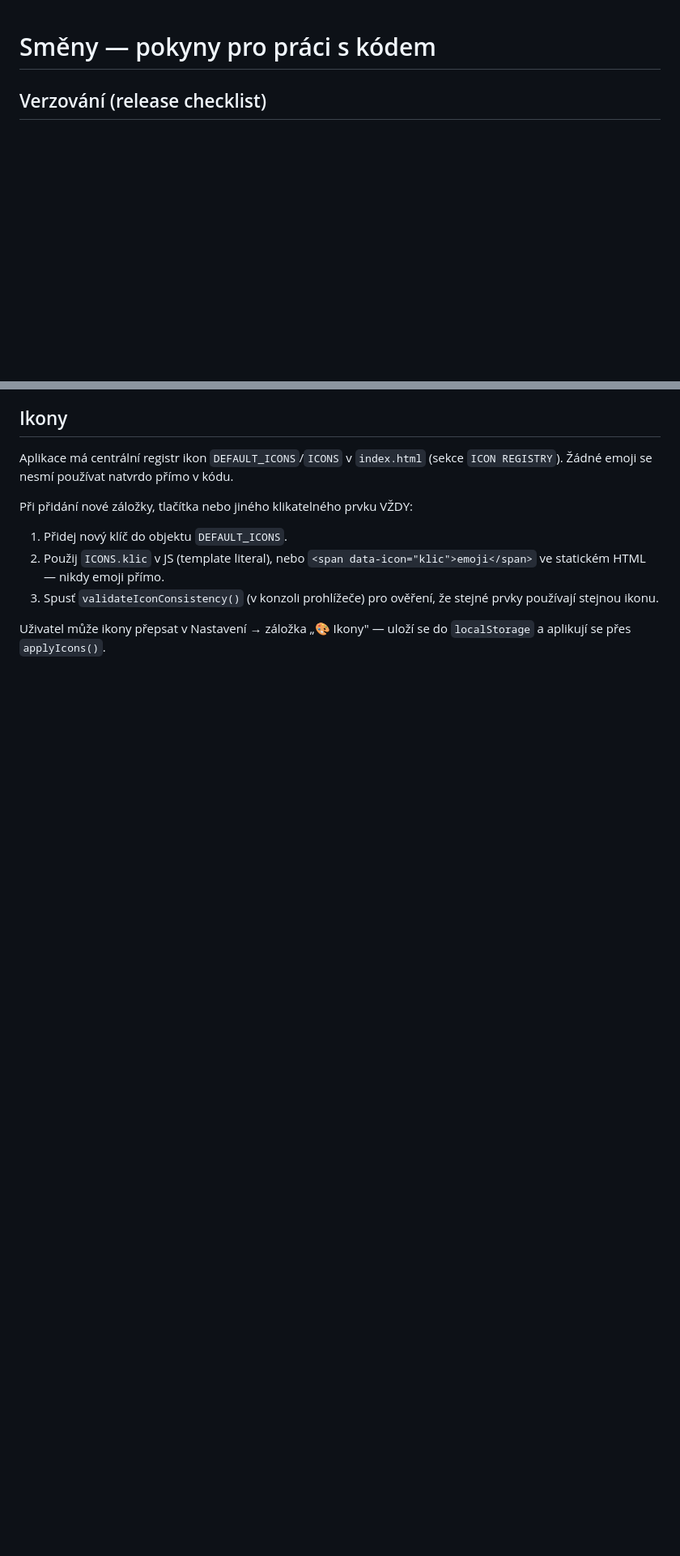
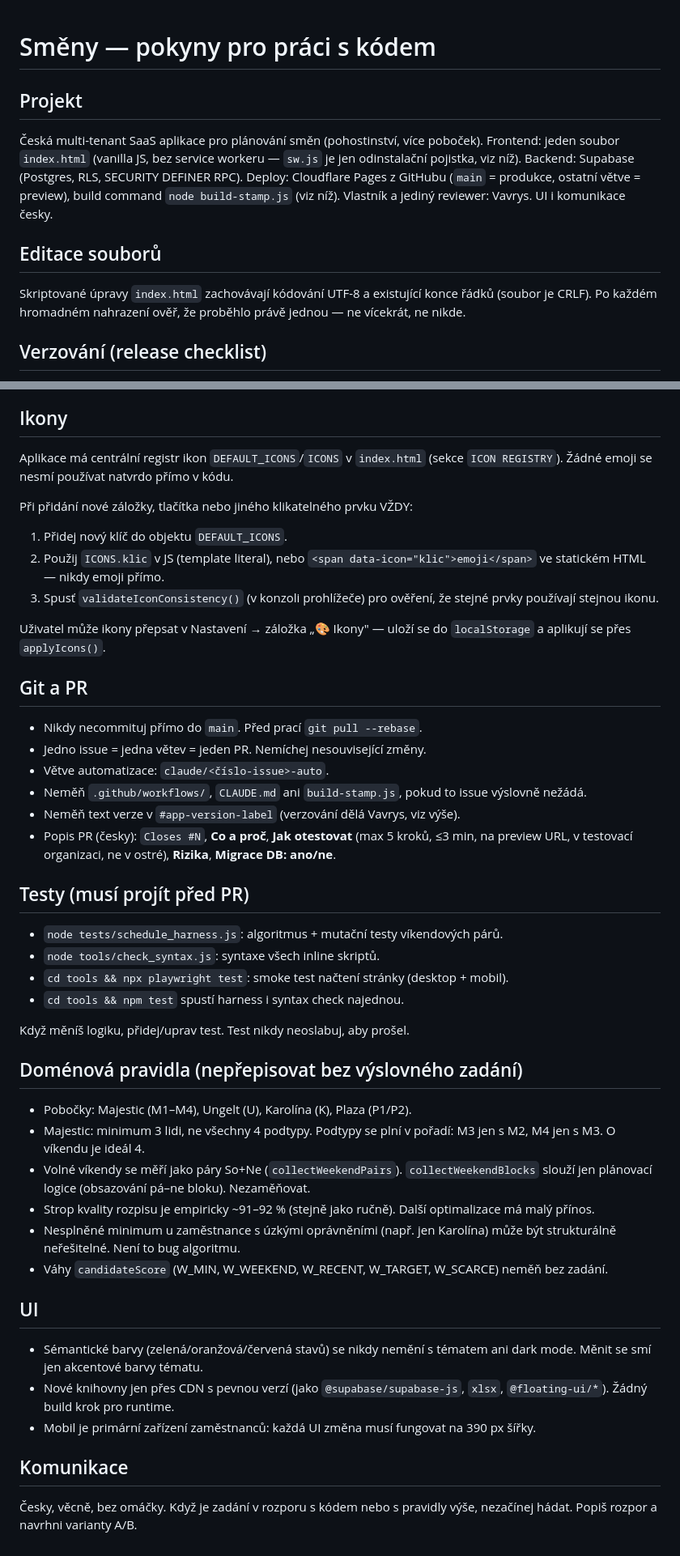
Before and after one commit to Vavrys/smeny, a Markdown page: CLAUDE.md, 2 parts joined by grey strips. Shown at 81% size. GitHub-like rendering; blank space fills up the shorter version.

Commit message:
docs: CLAUDE.md
Co-Authored-By: Claude Sonnet 5 <noreply@anthropic.com>

```diff
--- a/CLAUDE.md
+++ b/CLAUDE.md
@@ -1,4 +1,19 @@
 # Směny — pokyny pro práci s kódem
+
+## Projekt
+
+Česká multi-tenant SaaS aplikace pro plánování směn (pohostinství, více poboček).
+Frontend: jeden soubor `index.html` (vanilla JS, bez service workeru — `sw.js` je
+jen odinstalační pojistka, viz níž). Backend: Supabase (Postgres, RLS, SECURITY
+DEFINER RPC). Deploy: Cloudflare Pages z GitHubu (`main` = produkce, ostatní větve
+= preview), build command `node build-stamp.js` (viz níž). Vlastník a jediný
+reviewer: Vavrys. UI i komunikace česky.
+
+## Editace souborů
+
+Skriptované úpravy `index.html` zachovávají kódování UTF-8 a existující konce
+řádků (soubor je CRLF). Po každém hromadném nahrazení ověř, že proběhlo právě
+jednou — ne vícekrát, ne nikde.
 
 ## Verzování (release checklist)
 
@@ -75,3 +99,48 @@ Při přidání nové záložky, tlačítka nebo jiného klikatelného prvku VŽ
 3. Spusť `validateIconConsistency()` (v konzoli prohlížeče) pro ověření, že stejné prvky používají stejnou ikonu.
 
 Uživatel může ikony přepsat v Nastavení → záložka „🎨 Ikony" — uloží se do `localStorage` a aplikují se přes `applyIcons()`.
+
+## Git a PR
+
+- Nikdy necommituj přímo do `main`. Před prací `git pull --rebase`.
+- Jedno issue = jedna větev = jeden PR. Nemíchej nesouvisející změny.
+- Větve automatizace: `claude/<číslo-issue>-auto`.
+- Neměň `.github/workflows/`, `CLAUDE.md` ani `build-stamp.js`, pokud to issue výslovně nežádá.
+- Neměň text verze v `#app-version-label` (verzování dělá Vavrys, viz výše).
+- Popis PR (česky): `Closes #N`, **Co a proč**, **Jak otestovat** (max 5 kroků, ≤3 min,
+  na preview URL, v testovací organizaci, ne v ostré), **Rizika**, **Migrace DB: ano/ne**.
+
+## Testy (musí projít před PR)
+
+- `node tests/schedule_harness.js`: algoritmus + mutační testy víkendových párů.
+- `node tools/check_syntax.js`: syntaxe všech inline skriptů.
+- `cd tools && npx playwright test`: smoke test načtení stránky (desktop + mobil).
+- `cd tools && npm test` spustí harness i syntax check najednou.
+
+Když měníš logiku, přidej/uprav test. Test nikdy neoslabuj, aby prošel.
+
+## Doménová pravidla (nepřepisovat bez výslovného zadání)
+
+- Pobočky: Majestic (M1–M4), Ungelt (U), Karolína (K), Plaza (P1/P2).
+- Majestic: minimum 3 lidi, ne všechny 4 podtypy. Podtypy se plní v pořadí: M3 jen s M2,
+  M4 jen s M3. O víkendu je ideál 4.
+- Volné víkendy se měří jako páry So+Ne (`collectWeekendPairs`). `collectWeekendBlocks`
+  slouží jen plánovací logice (obsazování pá–ne bloku). Nezaměňovat.
+- Strop kvality rozpisu je empiricky ~91–92 % (stejně jako ručně). Další optimalizace
+  má malý přínos.
+- Nesplněné minimum u zaměstnance s úzkými oprávněními (např. jen Karolína) může být
+  strukturálně neřešitelné. Není to bug algoritmu.
+- Váhy `candidateScore` (W_MIN, W_WEEKEND, W_RECENT, W_TARGET, W_SCARCE) neměň bez zadání.
+
+## UI
+
+- Sémantické barvy (zelená/oranžová/červená stavů) se nikdy nemění s tématem ani dark
+  mode. Měnit se smí jen akcentové barvy tématu.
+- Nové knihovny jen přes CDN s pevnou verzí (jako `@supabase/supabase-js`, `xlsx`,
+  `@floating-ui/*`). Žádný build krok pro runtime.
+- Mobil je primární zařízení zaměstnanců: každá UI změna musí fungovat na 390 px šířky.
+
+## Komunikace
+
+Česky, věcně, bez omáčky. Když je zadání v rozporu s kódem nebo s pravidly výše,
+nezačínej hádat. Popiš rozpor a navrhni varianty A/B.
```
Also changed, not shown: other parts of CLAUDE.md (+9 -0 lines).
